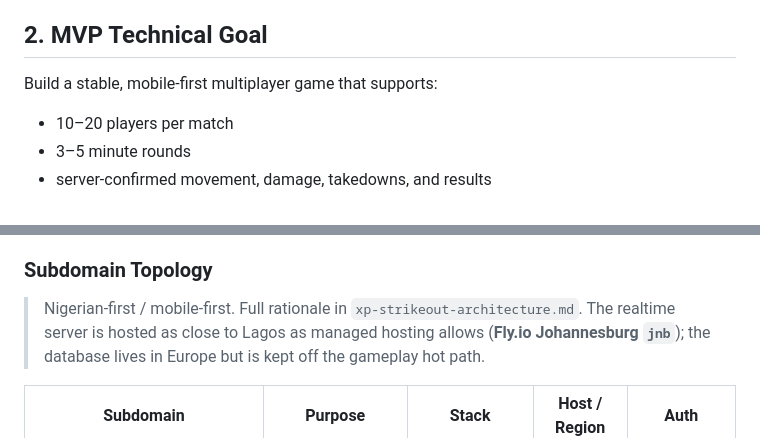
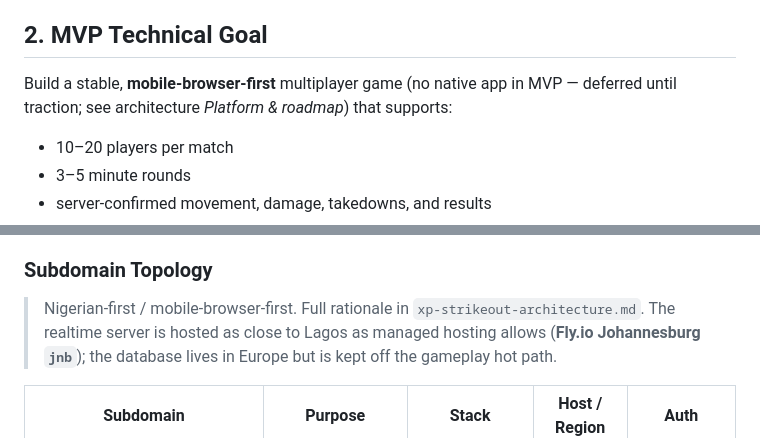
Before and after one commit to nelsonijih/xp-strikeout, a Markdown page: design-docs/xp-strikeout-tdd.md, 2 parts joined by grey strips. Rendered like a GitHub page.

```diff
--- a/design-docs/xp-strikeout-tdd.md
+++ b/design-docs/xp-strikeout-tdd.md
@@ -12,7 +12,7 @@ Players pay an entry fee, join a short match, earn payouts from verified takedow
 
 ## 2. MVP Technical Goal
 
-Build a stable, mobile-first multiplayer game that supports:
+Build a stable, **mobile-browser-first** multiplayer game (no native app in MVP — deferred until traction; see architecture *Platform & roadmap*) that supports:
 
 - 10–20 players per match
 - 3–5 minute rounds
@@ -82,7 +82,7 @@ Used for users, profiles, tournaments, matches, match results, payout records, a
 
 ### Subdomain Topology
 
-> Nigerian-first / mobile-first. Full rationale in `xp-strikeout-architecture.md`.
+> Nigerian-first / mobile-browser-first. Full rationale in `xp-strikeout-architecture.md`.
 > The realtime server is hosted as close to Lagos as managed hosting allows (**Fly.io Johannesburg `jnb`**); the database lives in Europe but is kept off the gameplay hot path.
 
 | Subdomain | Purpose | Stack | Host / Region | Auth |
```
Also changed, not shown: design-docs/xp-strikeout-architecture.md (+38 -5 lines), design-docs/xp-strikeout-gdd.md (+1 -1 lines).
